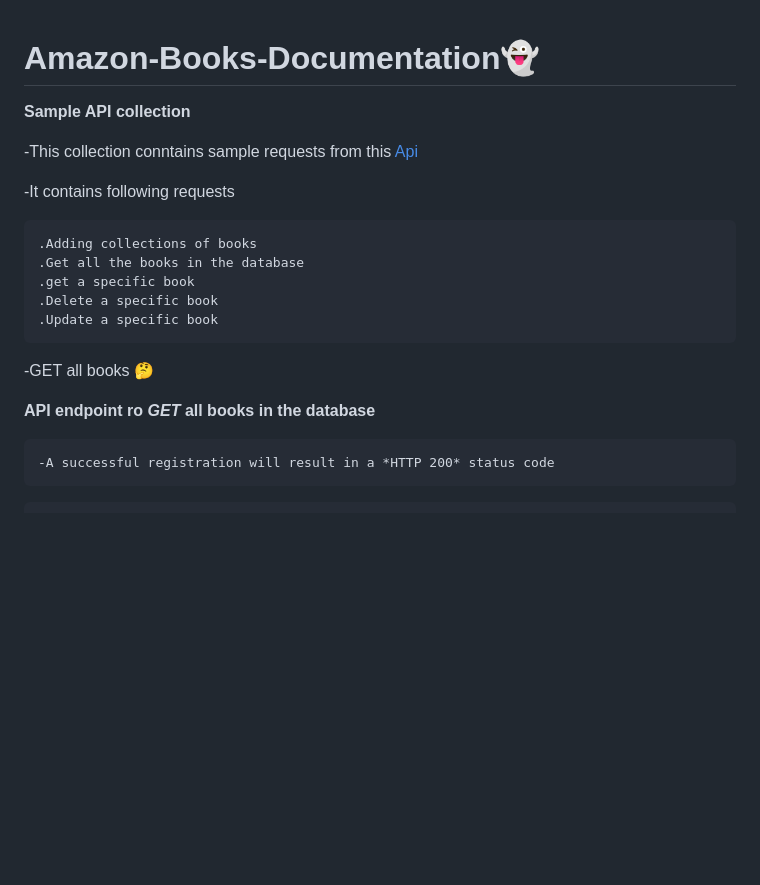
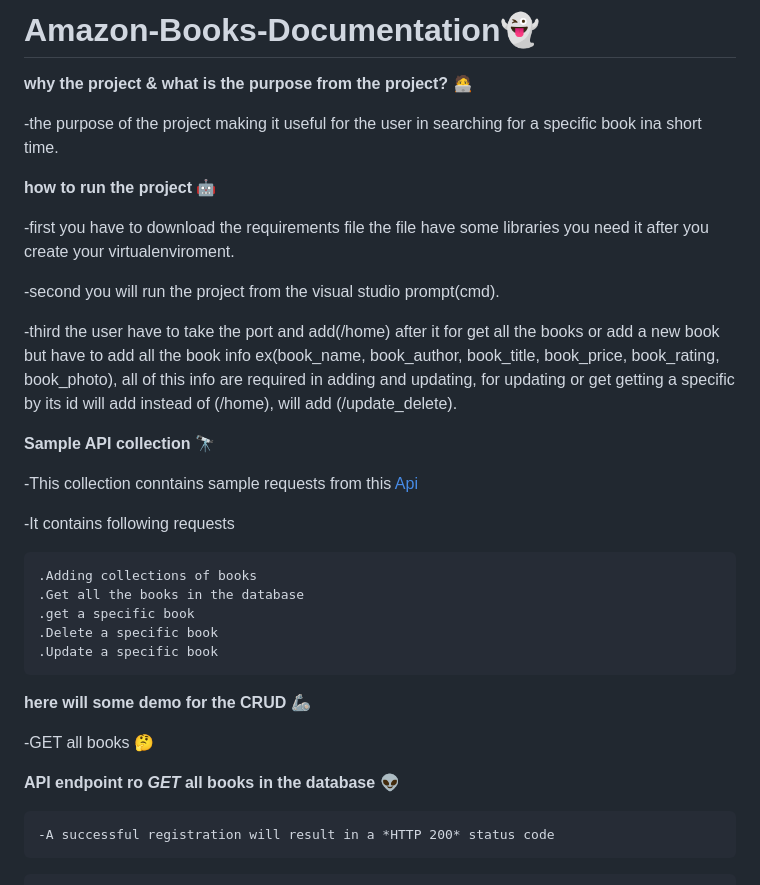
Before and after one commit to MohamedAhme-11/amazon-books, a Markdown page: books.md, the part around one of its changes. GitHub-like rendering; blank space fills up the shorter version.

````diff
--- a/books.md
+++ b/books.md
@@ -1,7 +1,17 @@
+# Amazon-Books-Documentation:ghost:
+**why the project & what is the purpose from the project?** 🧑‍💻
 
+-the purpose of the project making it useful for the user in searching for a specific book ina short time.
 
-# Amazon-Books-Documentation:ghost:
-**Sample API collection**
+**how to run the project** 🤖
+
+-first you have to download the requirements file the file have some libraries you need it after you create your virtualenviroment.
+
+-second you will run the project from the visual studio prompt(cmd).
+
+-third the user have to take the port   and add(/home) after it for get all the books or add a new book but have to add all the book info ex(book_name, book_author, book_title, book_price, book_rating, book_photo), all of this info are required in adding and updating, for updating or get getting a  specific by its id will add instead of (/home),  will add (/update_delete).
+
+**Sample API collection** 🔭
 
 -This collection conntains sample requests from this [Api]( http://127.0.0.1:5000)
 
@@ -12,10 +22,11 @@
     .get a specific book
     .Delete a specific book
     .Update a specific book
+**here will some demo for the CRUD** 🦾
 
 -GET all books 🤔
 
-**API endpoint ro *GET* all books in the database**
+**API endpoint ro *GET* all books in the database** 👽
 
     -A successful registration will result in a *HTTP 200* status code
   ```     -{
````
Also changed, not shown: other parts of books.md (+1 -1 lines).
